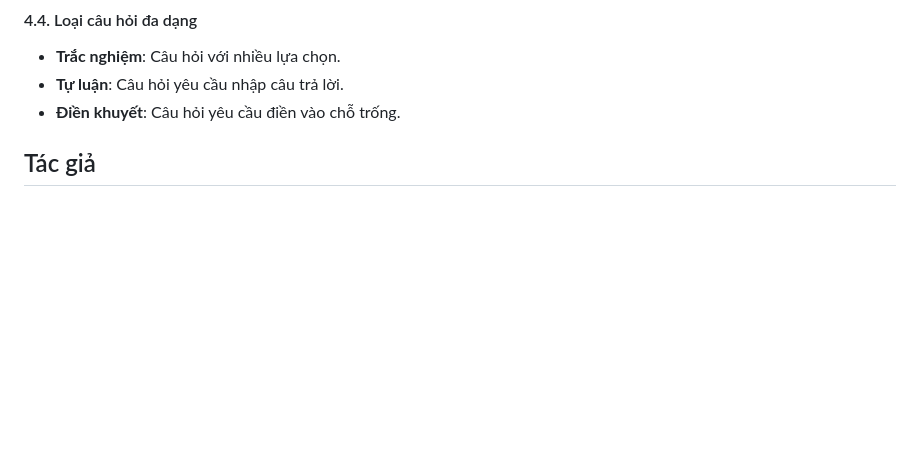
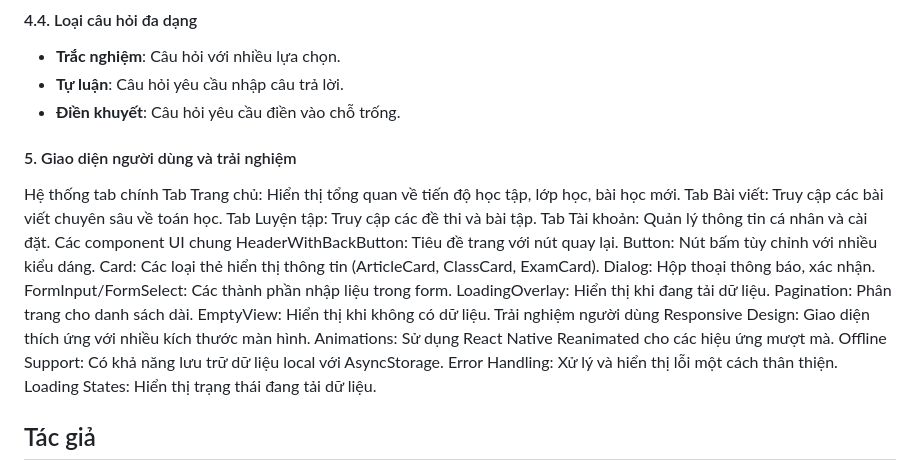
Before and after one commit to b4schh/toan-thay-bee-mobile-app, a Markdown page: README.md, the part around the change. Drawn GitHub-style; blank space fills up the shorter version.

```diff
--- a/README.md
+++ b/README.md
@@ -133,7 +133,27 @@ Hai phần này tương tác với nhau thông qua RESTful API, đảm bảo tí
 - **Tự luận**: Câu hỏi yêu cầu nhập câu trả lời.
 - **Điền khuyết**: Câu hỏi yêu cầu điền vào chỗ trống.
 
-
+#### 5. Giao diện người dùng và trải nghiệm
+Hệ thống tab chính
+Tab Trang chủ: Hiển thị tổng quan về tiến độ học tập, lớp học, bài học mới.
+Tab Bài viết: Truy cập các bài viết chuyên sâu về toán học.
+Tab Luyện tập: Truy cập các đề thi và bài tập.
+Tab Tài khoản: Quản lý thông tin cá nhân và cài đặt.
+Các component UI chung
+HeaderWithBackButton: Tiêu đề trang với nút quay lại.
+Button: Nút bấm tùy chỉnh với nhiều kiểu dáng.
+Card: Các loại thẻ hiển thị thông tin (ArticleCard, ClassCard, ExamCard).
+Dialog: Hộp thoại thông báo, xác nhận.
+FormInput/FormSelect: Các thành phần nhập liệu trong form.
+LoadingOverlay: Hiển thị khi đang tải dữ liệu.
+Pagination: Phân trang cho danh sách dài.
+EmptyView: Hiển thị khi không có dữ liệu.
+Trải nghiệm người dùng
+Responsive Design: Giao diện thích ứng với nhiều kích thước màn hình.
+Animations: Sử dụng React Native Reanimated cho các hiệu ứng mượt mà.
+Offline Support: Có khả năng lưu trữ dữ liệu local với AsyncStorage.
+Error Handling: Xử lý và hiển thị lỗi một cách thân thiện.
+Loading States: Hiển thị trạng thái đang tải dữ liệu.
 ## Tác giả
 
 - Mai Khoa Bách
```
